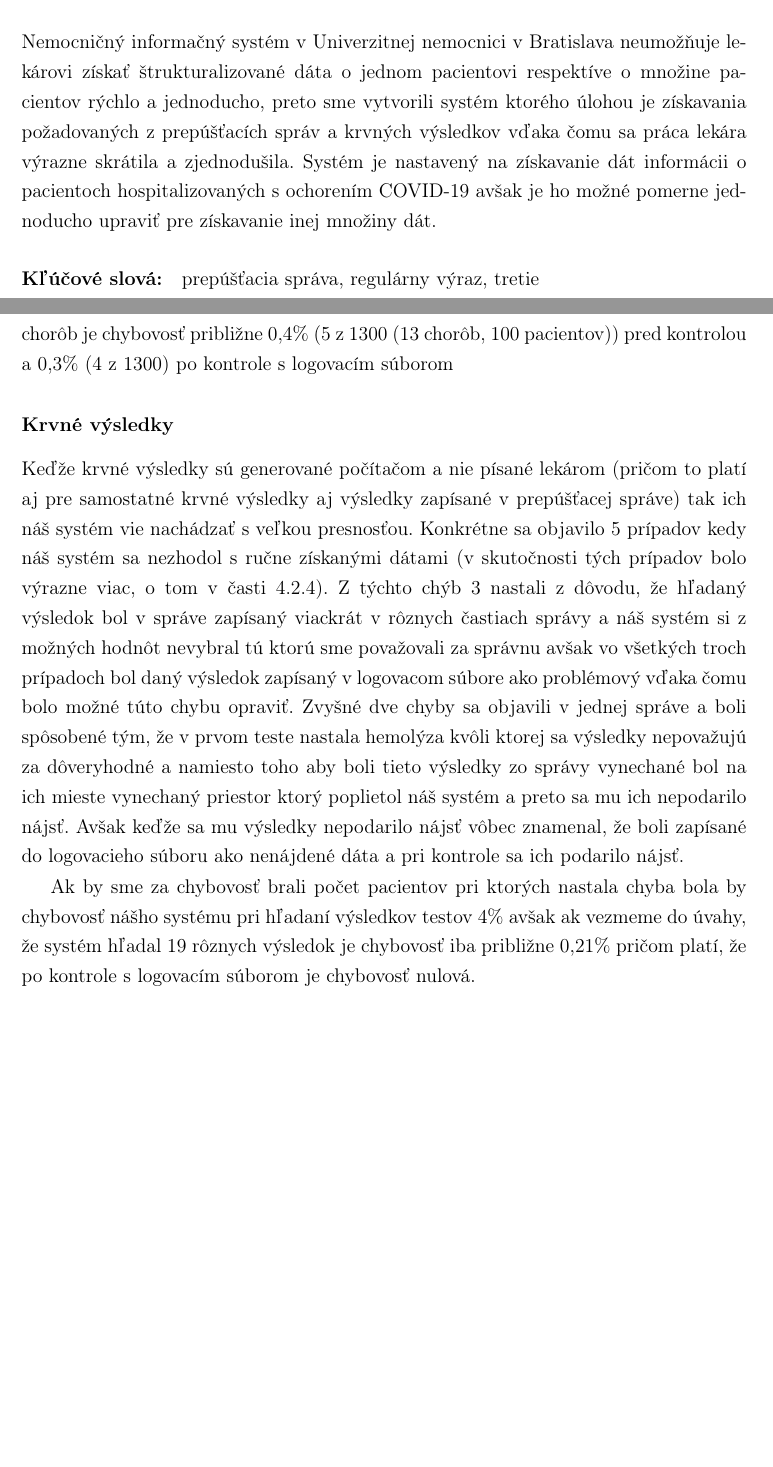
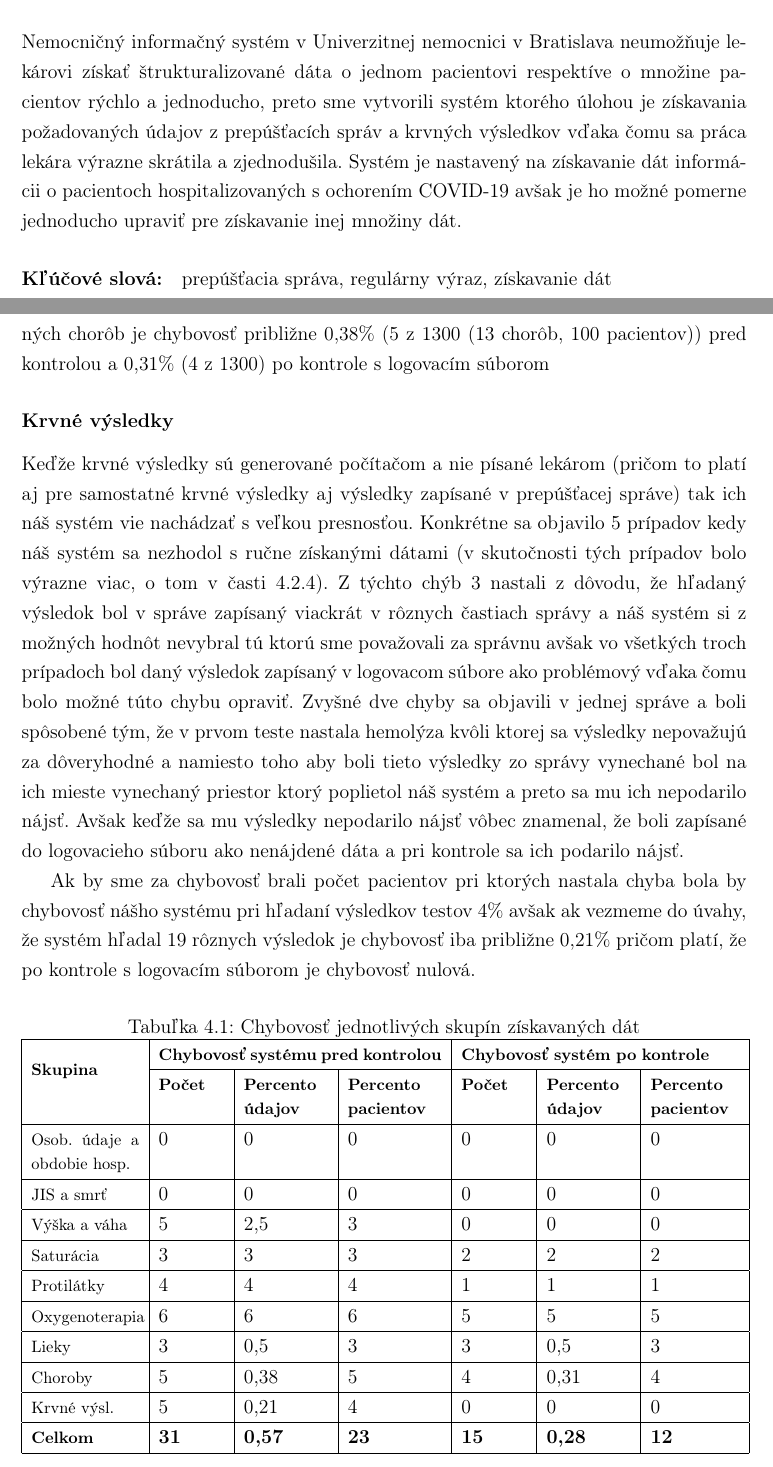
Before and after one commit to MarianK-py/praca, a LaTeX book (main.tex, which reads analyza.tex): two parts of pages 7 and 43 of 56, joined at a grey line, cut so that both start at the same text, the shorter picture padded with empty space. Compiled offline with pdfLaTeX.

Commit message:
mini upravy

```diff
--- a/analyza.tex
+++ b/analyza.tex
@@ -85,7 +85,7 @@ V tomto prípade logovací súbor nijak nepomohol s opravou chýb preto je chybo
 
 Pri určovaní či pacient trpí niektorými s zo vybraných chorôb (konkrétny zoznam v časti \ref{choroby}) sa vyskytlo 5 chýb. Každá chyba bola jedinečná. Objavil sa jeden prípad kedy si systém nebol istý či pacient počas hospitalizácie trpel kolitídou čo bolo však v tomto prípade žiadúce správanie a informácia o tejto neistote bola zapísaná do logovacieho súboru a pri kontrole opravená. Jedna chyba nastala aj v prípade určovania aterosklerózy dolných končatín kde lekár namiesto skratky ''PAOO DK'' zapísal do správy skratku  ''PADO DK'' kvôli čomu nebol schopný nájsť informáciu o tomto ochorení. Ďalšia chyba nastala keď lekár do správy ku konkrétnemu lieku napísal informáciu ''počas sepsy prerušiť liečbu'' čo systém nesprávne interpretoval ako informáciu, že pacient počas liečby sepsou trpel. V jednom prípade systém určil, že pacient trpí artériovou hypertenziou na základe toho, že v správe našiel informáciu o tomto ochorení, avšak ako sa pri kontrole ukázalo tento záver systému bol nesprávny keďže išlo o prípad keď lekár do správy zapísal aj diagnosticky významné ochorenia blízkych rodinných príslušníkov pacienta a konkrétne v tomto prípade išlo o ochorenie ktorým trpí matka nami skúmaného pacienta. V prípade poslednej chyby je otázne či ide o chybu systému alebo lekára, alebo o nedostatok informácie v správe, ide o problém pri určovaní kolitídy kedy lekár do záveru správy napísal, že pacient kolitídou trpí aj napriek tomu, že podľa správy boli vykonané testy na toto ochorenie s negatívnym výsledkom. V prípade týchto štyroch chýb oprava pomocou logovacieho súboru nepriniesla ich odstránenie.
 
-Takže z pohľadu chybovosti percenta pacientov s chybou je chybovosť 5\% pred kontrolou a 4\% po kontrole s logovacím súborom a z pohľadu percenta chybne určených chorôb je chybovosť približne 0,4\% (5 z 1300 (13 chorôb, 100 pacientov)) pred kontrolou a 0,3\% (4 z 1300) po kontrole s logovacím súborom
+Takže z pohľadu chybovosti percenta pacientov s chybou je chybovosť 5\% pred kontrolou a 4\% po kontrole s logovacím súborom a z pohľadu percenta chybne určených chorôb je chybovosť približne 0,38\% (5 z 1300 (13 chorôb, 100 pacientov)) pred kontrolou a 0,31\% (4 z 1300) po kontrole s logovacím súborom
 
 \subsubsection{Krvné výsledky}
 
@@ -93,3 +93,116 @@ Keďže krvné výsledky sú generované počítačom a nie písané lekárom (p
 
 Ak by sme za chybovosť brali počet pacientov pri ktorých nastala chyba bola by chybovosť nášho systému pri hľadaní výsledkov testov 4\% avšak ak vezmeme do úvahy, že systém hľadal 19 rôznych výsledok je chybovosť iba približne 0,21\% pričom platí, že po kontrole s logovacím súborom je chybovosť nulová.
 
+
+\begin{table}[h!]
+	\catcode`\-=12
+	\caption[Chybovosť jednotlivých skupín]{Chybovosť jednotlivých skupín získavaných dát}
+	\label{tab:chyby}
+	%\begin{tabular}{|p{2.4cm}|p{1.7cm}|p{1.7cm}|p{1.7cm}|p{1.7cm}|p{1.7cm}|p{1.7cm}|}
+
+
+	\begin{tabular}{|p{2.3cm}|llp{1.9cm}|llp{1.9cm}|}
+		\hline
+		\multirow{2}{*}{\footnotesize{\textbf{Skupina}}} &
+		\multicolumn{3}{p{6.05cm}|}{\footnotesize{\textbf{Chybovosť systému pred kontrolou}}} &
+		\multicolumn{3}{p{5.3cm}|}{\footnotesize{\textbf{Chybovosť systém po kontrole}}}
+		\\ \cline{2-7}
+		& \multicolumn{1}{p{1.4cm}|}{\footnotesize{\textbf{Počet}}} &
+		\multicolumn{1}{p{1.8cm}|}{\footnotesize{\textbf{Percento údajov}}} &
+		\footnotesize{\textbf{Percento pacientov}} &
+		\multicolumn{1}{p{1.4cm}|}{\footnotesize{\textbf{Počet}}} &
+		\multicolumn{1}{p{1.8cm}|}{\footnotesize{\textbf{Percento údajov}}} &
+		\footnotesize{\textbf{Percento pacientov}}
+		\\ \hline
+
+		\footnotesize{Osob. údaje a obdobie hosp.}   &
+		\multicolumn{1}{l|}{0} &
+		\multicolumn{1}{l|}{0} &
+		                    0  &
+		\multicolumn{1}{l|}{0} &
+		\multicolumn{1}{l|}{0} &
+		                    0
+		\\ \hline
+
+		\footnotesize{JIS a smrť}   &
+		\multicolumn{1}{l|}{0} &
+		\multicolumn{1}{l|}{0} &
+		0  &
+		\multicolumn{1}{l|}{0} &
+		\multicolumn{1}{l|}{0} &
+		0
+		\\ \hline
+
+		\footnotesize{Výška a váha}   &
+		\multicolumn{1}{l|}{5} &
+		\multicolumn{1}{l|}{2,5} &
+		3  &
+		\multicolumn{1}{l|}{0} &
+		\multicolumn{1}{l|}{0} &
+		0
+		\\ \hline
+
+		\footnotesize{Saturácia}   &
+		\multicolumn{1}{l|}{3} &
+		\multicolumn{1}{l|}{3} &
+		3  &
+		\multicolumn{1}{l|}{2} &
+		\multicolumn{1}{l|}{2} &
+		2
+		\\ \hline
+
+		\footnotesize{Protilátky}   &
+		\multicolumn{1}{l|}{4} &
+		\multicolumn{1}{l|}{4} &
+		4  &
+		\multicolumn{1}{l|}{1} &
+		\multicolumn{1}{l|}{1} &
+		1
+		\\ \hline
+
+		\footnotesize{Oxygenoterapia}   &
+		\multicolumn{1}{l|}{6} &
+		\multicolumn{1}{l|}{6} &
+		6  &
+		\multicolumn{1}{l|}{5} &
+		\multicolumn{1}{l|}{5} &
+		5
+		\\ \hline
+
+		\footnotesize{Lieky}   &
+		\multicolumn{1}{l|}{3} &
+		\multicolumn{1}{l|}{0,5} &
+		3  &
+		\multicolumn{1}{l|}{3} &
+		\multicolumn{1}{l|}{0,5} &
+		3
+		\\ \hline
+
+		\footnotesize{Choroby}   &
+		\multicolumn{1}{l|}{5} &
+		\multicolumn{1}{l|}{0,38} &
+		5  &
+		\multicolumn{1}{l|}{4} &
+		\multicolumn{1}{l|}{0,31} &
+		4
+		\\ \hline
+
+		\footnotesize{Krvné výsl.}   &
+		\multicolumn{1}{l|}{5} &
+		\multicolumn{1}{l|}{0,21} &
+		4  &
+		\multicolumn{1}{l|}{0} &
+		\multicolumn{1}{l|}{0} &
+		0
+		\\ \hline
+
+		\footnotesize{\textbf{Celkom}}   &
+		\multicolumn{1}{l|}{\textbf{31}} &
+		\multicolumn{1}{l|}{\textbf{0,57}} &
+		\textbf{23}  &
+		\multicolumn{1}{l|}{\textbf{15}} &
+		\multicolumn{1}{l|}{\textbf{0,28}} &
+		\textbf{12}
+		\\ \hline
+	\end{tabular}
+\end{table}
--- a/main.tex
+++ b/main.tex
@@ -37,6 +37,7 @@
 % vyzeralo rovnako ako tlacena verzia
 \usepackage[hidelinks,breaklinks]{hyperref}
 
+\usepackage{multirow}
 
 % -------------------
 % --- Definicia zakladnych pojmov
@@ -169,9 +170,9 @@ Fakulta matematiky, fyziky a informatiky
 \section*{Abstrakt}
 
 
-Nemocničný informačný systém v Univerzitnej nemocnici v Bratislava neumožňuje lekárovi získať štrukturalizované dáta o jednom pacientovi respektíve o množine pacientov rýchlo a jednoducho, preto sme vytvorili systém ktorého úlohou je získavania požadovaných z prepúšťacích správ a krvných výsledkov vďaka čomu sa práca lekára výrazne skrátila a zjednodušila. Systém je nastavený na získavanie dát informácii o pacientoch hospitalizovaných s ochorením COVID-19 avšak je ho možné pomerne jednoducho upraviť pre získavanie inej množiny dát.
+Nemocničný informačný systém v Univerzitnej nemocnici v Bratislava neumožňuje lekárovi získať štrukturalizované dáta o jednom pacientovi respektíve o množine pacientov rýchlo a jednoducho, preto sme vytvorili systém ktorého úlohou je získavania požadovaných údajov z prepúšťacích správ a krvných výsledkov vďaka čomu sa práca lekára výrazne skrátila a zjednodušila. Systém je nastavený na získavanie dát informácii o pacientoch hospitalizovaných s ochorením COVID-19 avšak je ho možné pomerne jednoducho upraviť pre získavanie inej množiny dát.
 
-\paragraph*{Kľúčové slová:} prepúšťacia správa, regulárny výraz, tretie
+\paragraph*{Kľúčové slová:} prepúšťacia správa, regulárny výraz, získavanie dát
 % --- Koniec Abstrakt - Slovensky
 
 
```
Also changed, not shown: ziskavanie.tex (+1 -1 lines), main.pdf, analyza.tex (7 more changed lines), main.tex (2 more changed lines), 5 other files.
